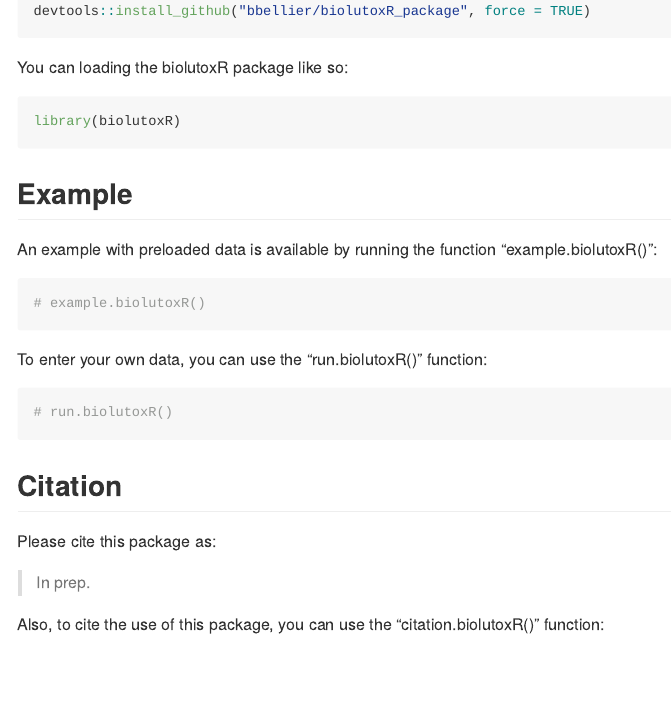
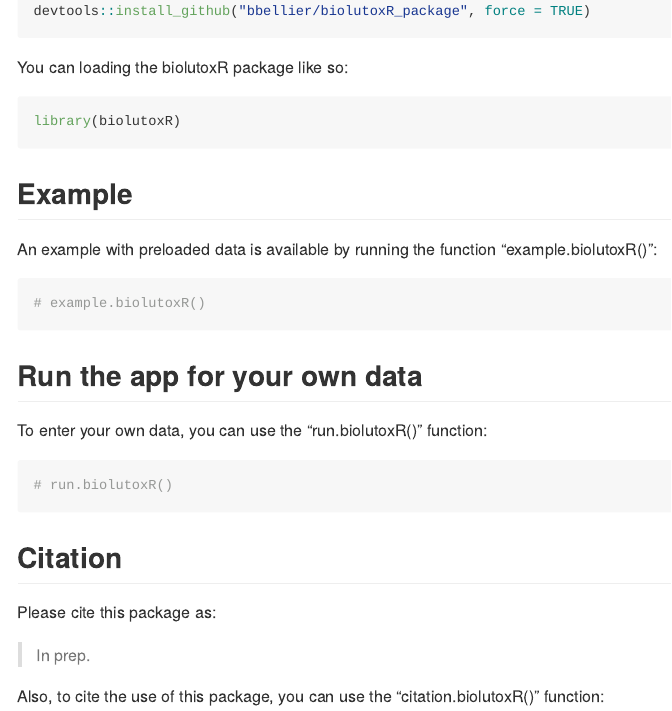
Before and after one commit to bbellier/biolutoxR_package, an R Markdown document (README.Rmd): the page in a window 1100 px wide, from 360 px down. The pictures show the output file README.md that the author committed with the source, drawn offline in the style of GitHub; long lines of code are wrapped.

Commit message:
Edit readme

````diff
--- a/README.Rmd
+++ b/README.Rmd
@@ -44,6 +44,9 @@ An example with preloaded data is available by running the function "example.bio
 # example.biolutoxR()
 ```
 
+
+## Run the app for your own data
+
 To enter your own data, you can use the "run.biolutoxR()" function:
 ```{r run}
 # run.biolutoxR()
````
Also changed, not shown: README.md.
